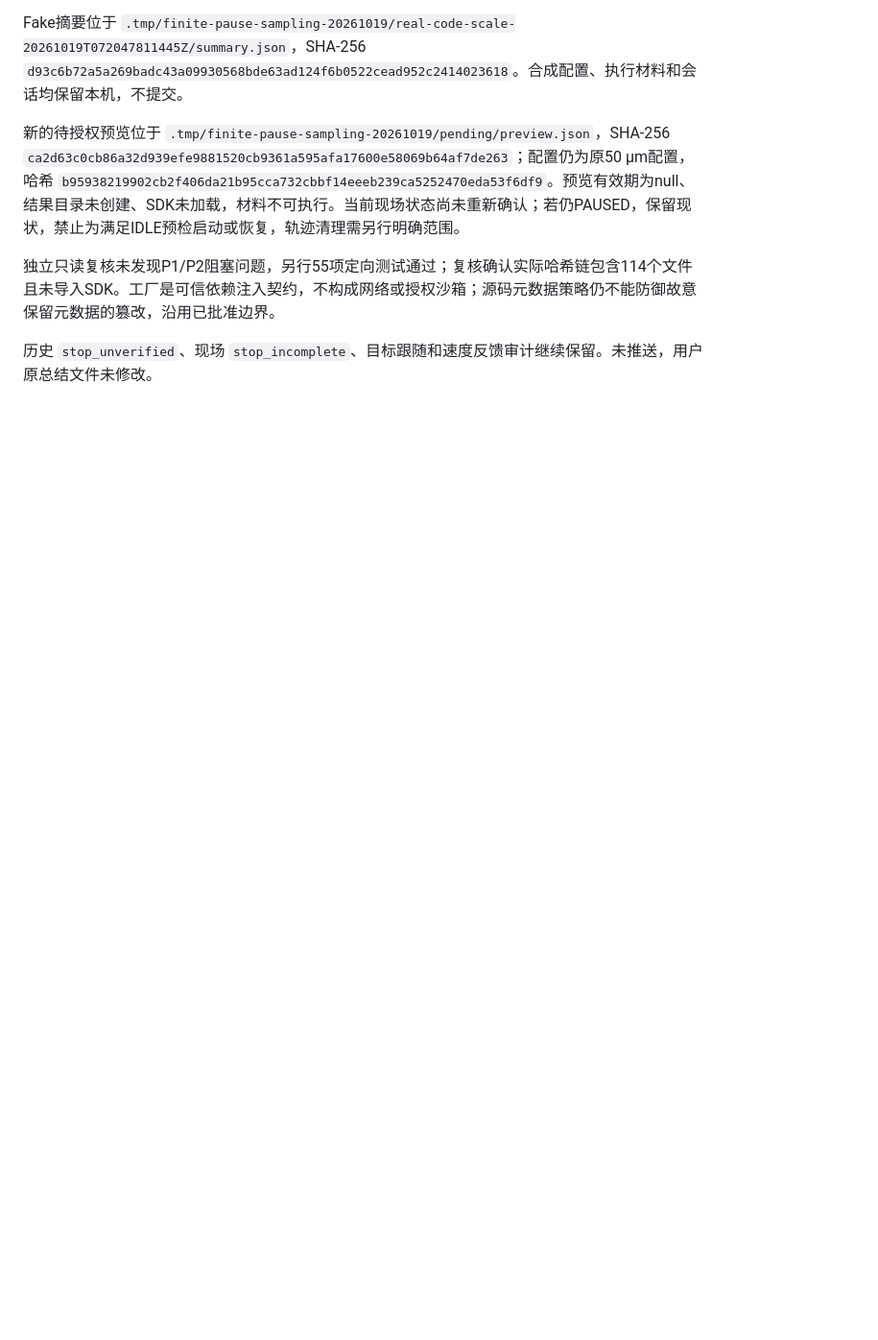
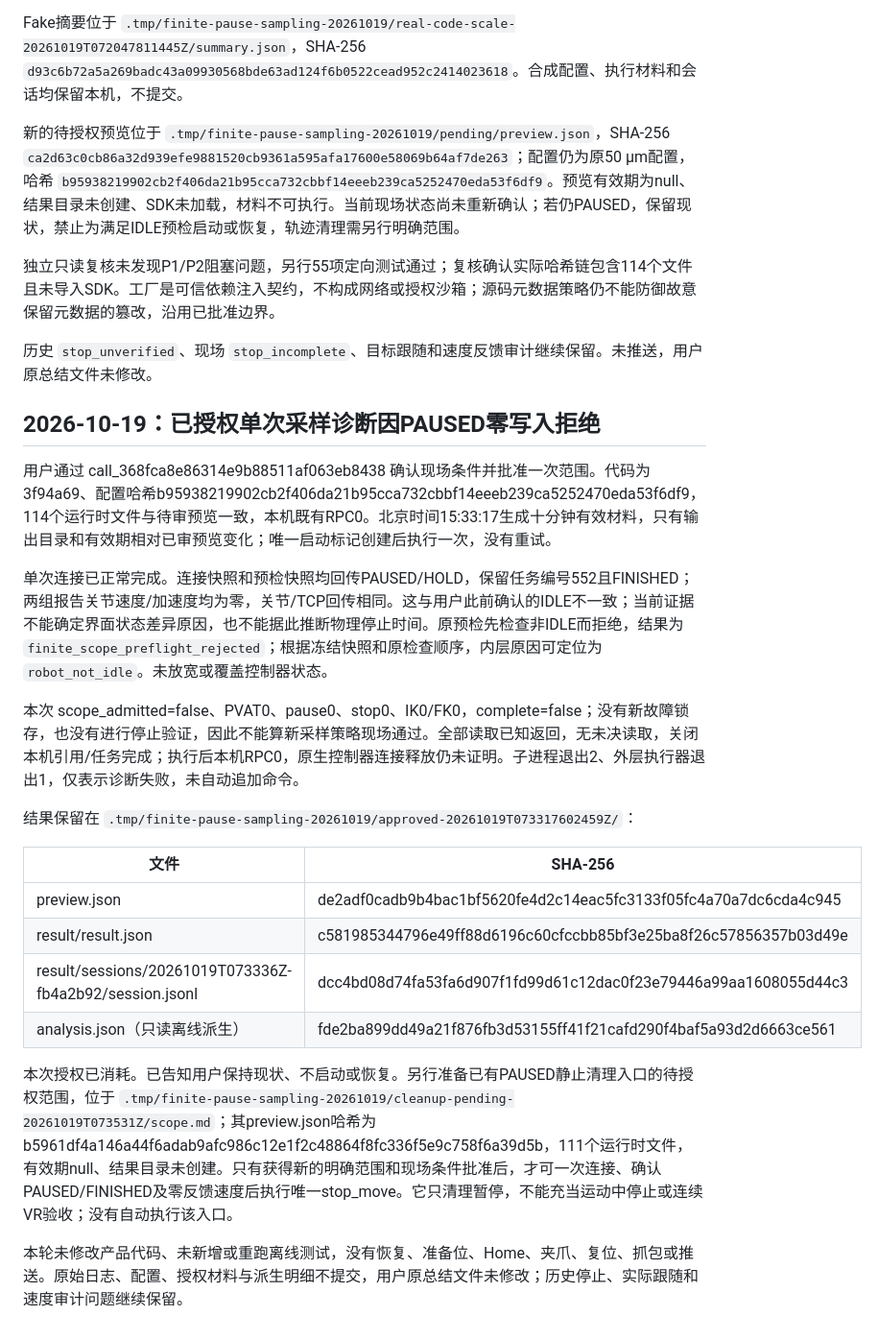
Before and after one commit to kilohexin/VR4AM, a Markdown page: docs/peer-control-comparison-2026-10-16.md, the part around the change. Shown at 96% size. Drawn GitHub-style; blank space fills up the shorter version.

Commit message:
docs: record paused preflight rejection of sampling diagnostic

```diff
--- a/docs/peer-control-comparison-2026-10-16.md
+++ b/docs/peer-control-comparison-2026-10-16.md
@@ -686,3 +686,24 @@ Fake摘要位于 `.tmp/finite-pause-sampling-20261019/real-code-scale-20261019T0
 独立只读复核未发现P1/P2阻塞问题，另行55项定向测试通过；复核确认实际哈希链包含114个文件且未导入SDK。工厂是可信依赖注入契约，不构成网络或授权沙箱；源码元数据策略仍不能防御故意保留元数据的篡改，沿用已批准边界。
 
 历史 `stop_unverified`、现场 `stop_incomplete`、目标跟随和速度反馈审计继续保留。未推送，用户原总结文件未修改。
+
+## 2026-10-19：已授权单次采样诊断因PAUSED零写入拒绝
+
+用户通过 call_368fca8e86314e9b88511af063eb8438 确认现场条件并批准一次范围。代码为3f94a69、配置哈希b95938219902cb2f406da21b95cca732cbbf14eeeb239ca5252470eda53f6df9，114个运行时文件与待审预览一致，本机既有RPC0。北京时间15:33:17生成十分钟有效材料，只有输出目录和有效期相对已审预览变化；唯一启动标记创建后执行一次，没有重试。
+
+单次连接已正常完成。连接快照和预检快照均回传PAUSED/HOLD，保留任务编号552且FINISHED；两组报告关节速度/加速度均为零，关节/TCP回传相同。这与用户此前确认的IDLE不一致；当前证据不能确定界面状态差异原因，也不能据此推断物理停止时间。原预检先检查非IDLE而拒绝，结果为 `finite_scope_preflight_rejected`；根据冻结快照和原检查顺序，内层原因可定位为 `robot_not_idle`。未放宽或覆盖控制器状态。
+
+本次 scope_admitted=false、PVAT0、pause0、stop0、IK0/FK0，complete=false；没有新故障锁存，也没有进行停止验证，因此不能算新采样策略现场通过。全部读取已知返回，无未决读取，关闭本机引用/任务完成；执行后本机RPC0，原生控制器连接释放仍未证明。子进程退出2、外层执行器退出1，仅表示诊断失败，未自动追加命令。
+
+结果保留在 `.tmp/finite-pause-sampling-20261019/approved-20261019T073317602459Z/`：
+
+| 文件 | SHA-256 |
+| --- | --- |
+| preview.json | de2adf0cadb9b4bac1bf5620fe4d2c14eac5fc3133f05fc4a70a7dc6cda4c945 |
+| result/result.json | c581985344796e49ff88d6196c60cfccbb85bf3e25ba8f26c57856357b03d49e |
+| result/sessions/20261019T073336Z-fb4a2b92/session.jsonl | dcc4bd08d74fa53fa6d907f1fd99d61c12dac0f23e79446a99aa1608055d44c3 |
+| analysis.json（只读离线派生） | fde2ba899dd49a21f876fb3d53155ff41f21cafd290f4baf5a93d2d6663ce561 |
+
+本次授权已消耗。已告知用户保持现状、不启动或恢复。另行准备已有PAUSED静止清理入口的待授权范围，位于 `.tmp/finite-pause-sampling-20261019/cleanup-pending-20261019T073531Z/scope.md`；其preview.json哈希为b5961df4a146a44f6adab9afc986c12e1f2c48864f8fc336f5e9c758f6a39d5b，111个运行时文件，有效期null、结果目录未创建。只有获得新的明确范围和现场条件批准后，才可一次连接、确认PAUSED/FINISHED及零反馈速度后执行唯一stop_move。它只清理暂停，不能充当运动中停止或连续VR验收；没有自动执行该入口。
+
+本轮未修改产品代码、未新增或重跑离线测试，没有恢复、准备位、Home、夹爪、复位、抓包或推送。原始日志、配置、授权材料与派生明细不提交，用户原总结文件未修改；历史停止、实际跟随和速度审计问题继续保留。
```
